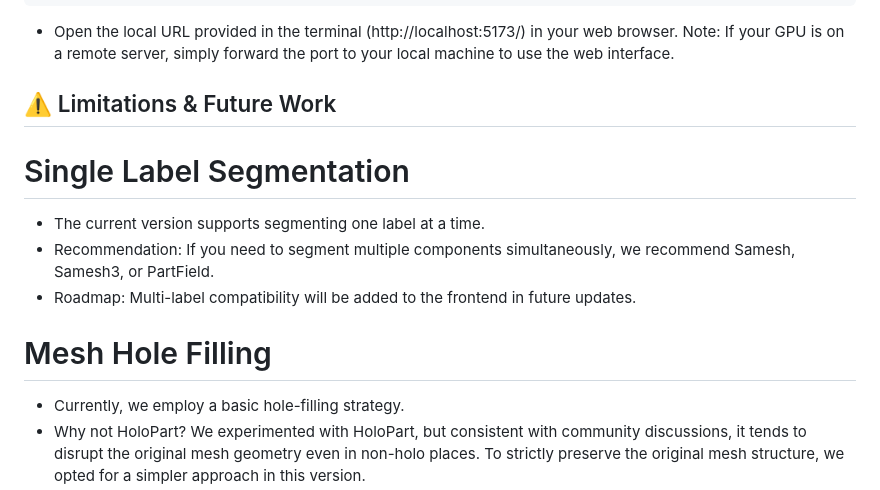
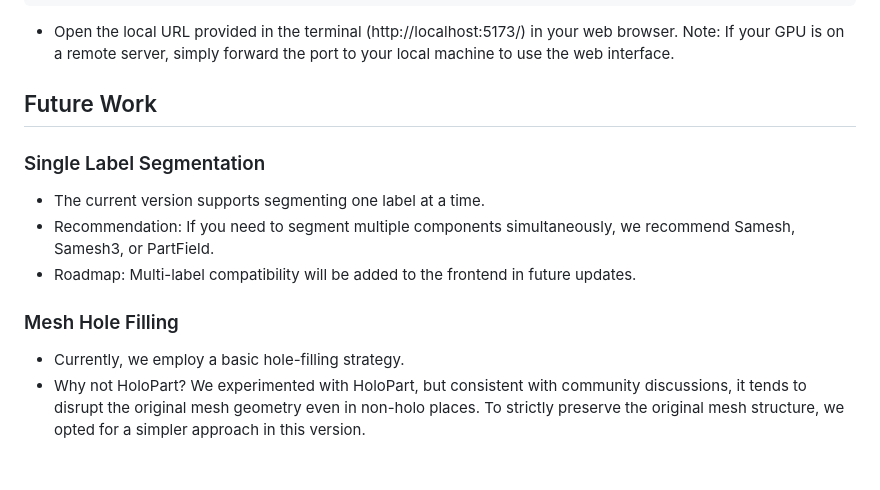
Before and after one commit to yihanz0107/Interactive_SegMesh3D, a Markdown page: README.md, the part around the change. Drawn GitHub-style; blank space fills up the shorter version.

```diff
--- a/README.md
+++ b/README.md
@@ -48,14 +48,14 @@ npm run dev
 Note: If your GPU is on a remote server, simply forward the port to your local machine to use the web interface.
 
 
-## ⚠️ Limitations & Future Work
+## Future Work
 
-# Single Label Segmentation
+### Single Label Segmentation
 * The current version supports segmenting one label at a time.
 * Recommendation: If you need to segment multiple components simultaneously, we recommend Samesh, Samesh3, or PartField.
 * Roadmap: Multi-label compatibility will be added to the frontend in future updates.
 
-# Mesh Hole Filling
+### Mesh Hole Filling
 * Currently, we employ a basic hole-filling strategy.
 * Why not HoloPart? We experimented with HoloPart, but consistent with community discussions, it tends to disrupt the original mesh geometry even in non-holo places. To strictly preserve the original mesh structure, we opted for a simpler approach in this version.
 
```
